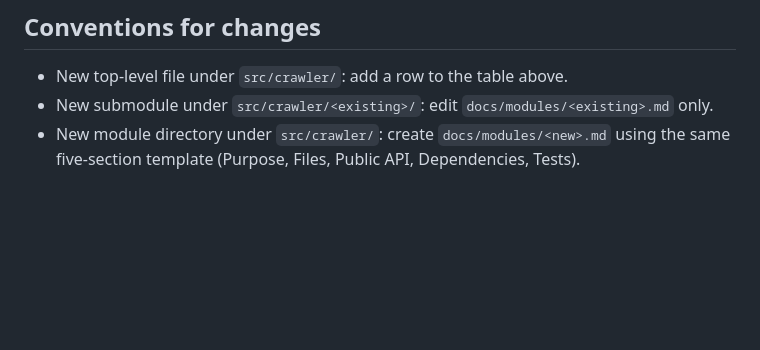
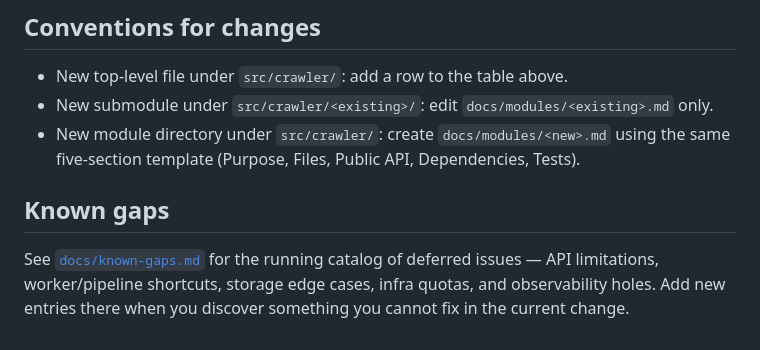
Before and after one commit to Yashnotfound/BrightEdge_Assignment, a Markdown page: docs/modules/INDEX.md, the part around the change. Drawn GitHub-style; blank space fills up the shorter version.

```diff
--- a/docs/modules/INDEX.md
+++ b/docs/modules/INDEX.md
@@ -91,3 +91,10 @@ pytest -k classifier
 - New module directory under `src/crawler/`: create `docs/modules/<new>.md`
   using the same five-section template (Purpose, Files, Public API,
   Dependencies, Tests).
+
+## Known gaps
+
+See [`docs/known-gaps.md`](../known-gaps.md) for the running catalog of
+deferred issues — API limitations, worker/pipeline shortcuts, storage
+edge cases, infra quotas, and observability holes. Add new entries
+there when you discover something you cannot fix in the current change.
```
Also changed, not shown: docs/known-gaps.md (added, +248 -0 lines).
